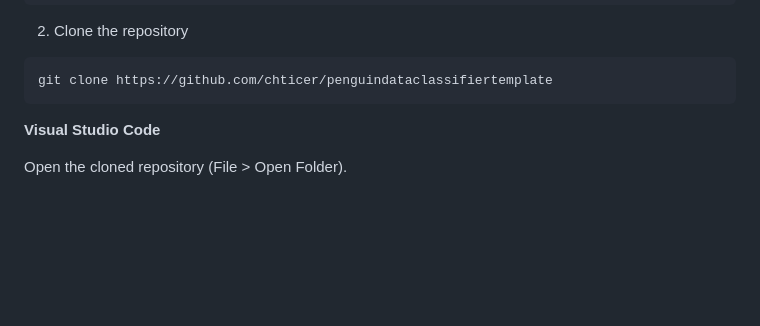
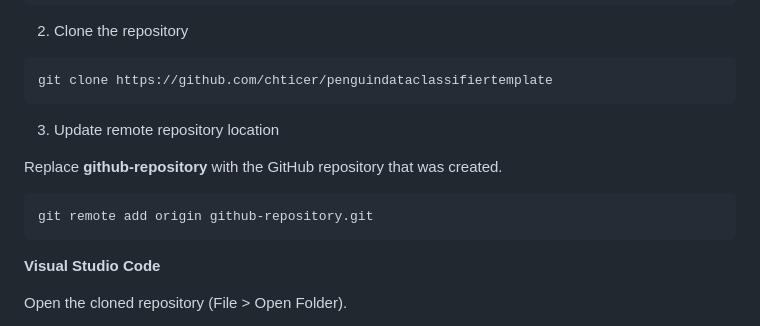
Before and after one commit to chticer/penguindataclassifiertemplate, a Markdown page: README.md, the part around the change. GitHub-like rendering; blank space fills up the shorter version.

````diff
--- a/README.md
+++ b/README.md
@@ -44,6 +44,14 @@ git config --global user.email "github-email-address"
 
 ```
 git clone https://github.com/chticer/penguindataclassifiertemplate
+```
+
+3. Update remote repository location
+
+Replace **github-repository** with the GitHub repository that was created.
+
+```
+git remote add origin github-repository.git
 ```
 
 **Visual Studio Code**
````
